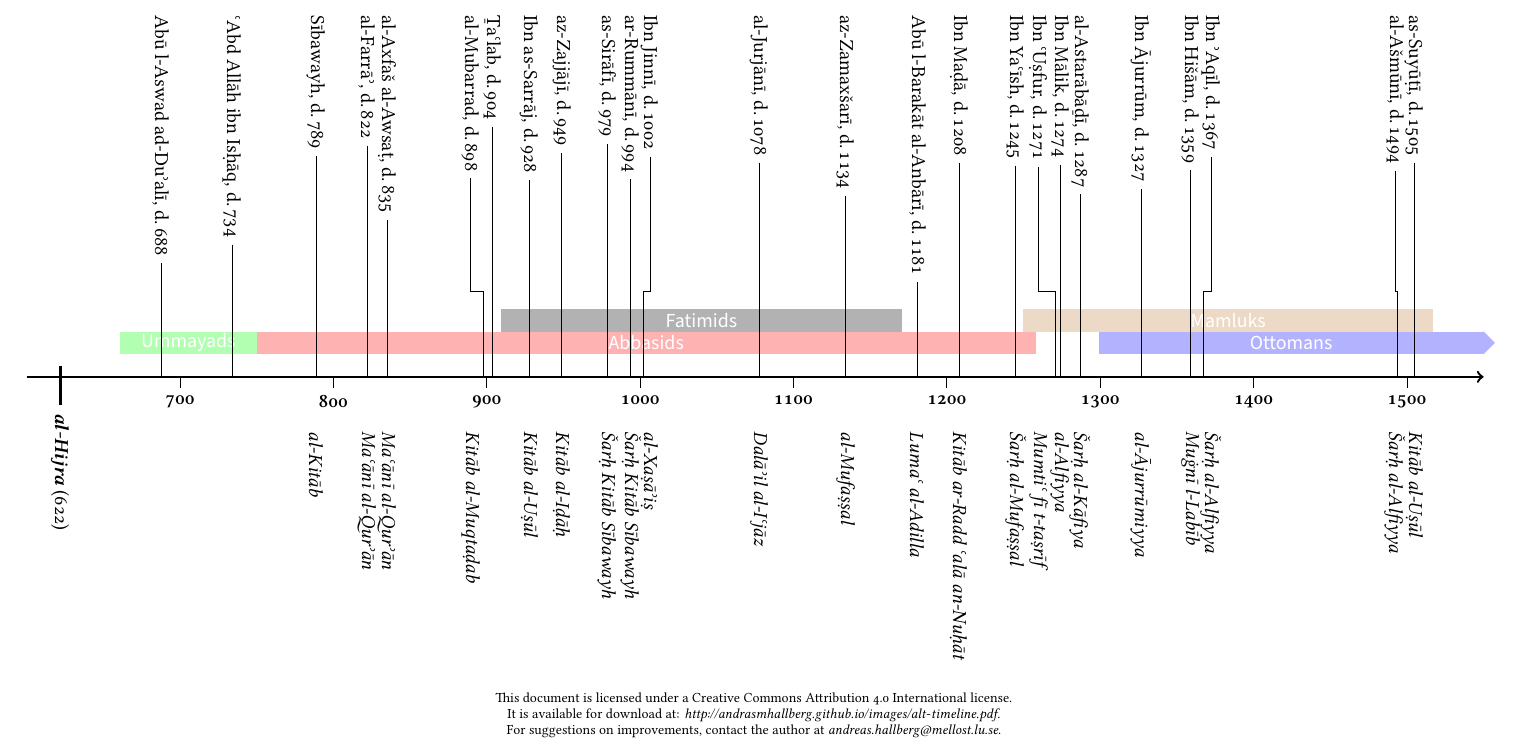
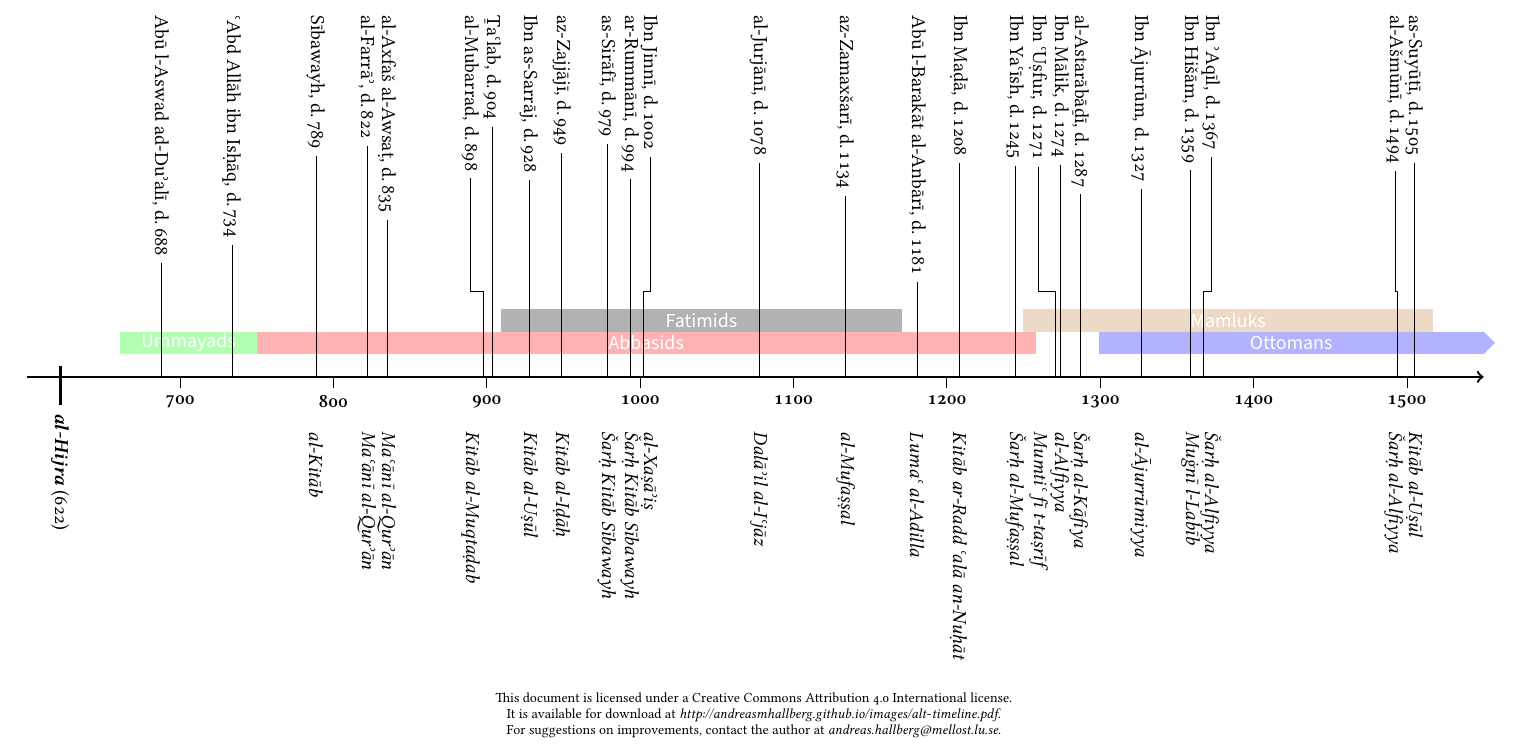
Before and after one commit to andreasmhallberg/alt-timeline, a LaTeX document (alt-timeline.tex): part of the page, cut so that both start at the same text. Compiled offline with XeLaTeX.

Commit message:
minor edit

```diff
--- a/alt-timeline.tex
+++ b/alt-timeline.tex
@@ -173,6 +173,6 @@ This timeline is based on \textit{The Arabic Linguistic Tradition} by G. Bohas,
 \center
 \scriptsize
 This document is licensed under a Creative Commons Attribution 4.0 International license.\\
-It is available for download at: \url{http://andrasmhallberg.github.io/images/alt-timeline.pdf}.\\
+It is available for download at \url{http://andreasmhallberg.github.io/images/alt-timeline.pdf}.\\
 For suggestions on improvements, contact the author at \href{mailto:andreas.hallberg@mellost.lu.se}{\itshape andreas.hallberg@mellost.lu.se}.
 \end{document}
```
Also changed, not shown: alt-timeline.pdf.
